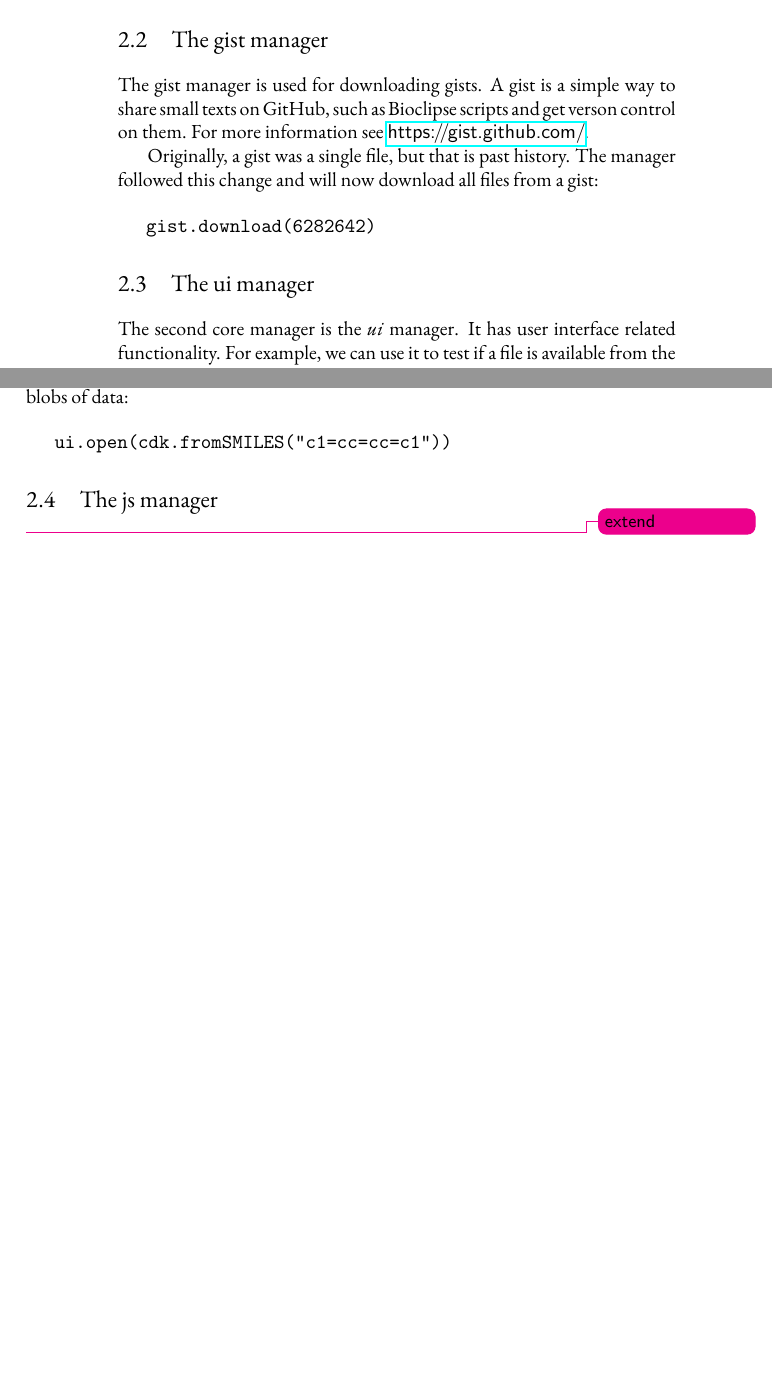
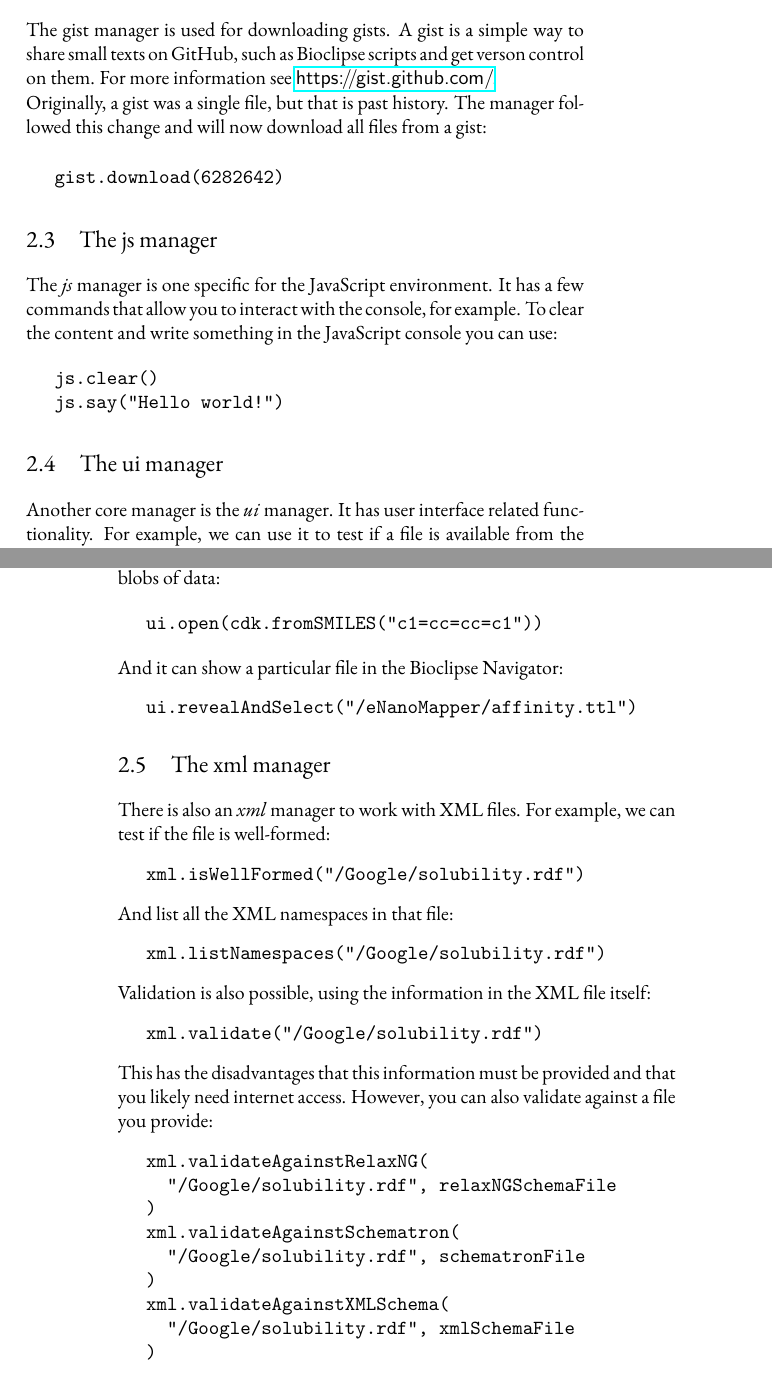
Before and after one commit to jonalv/BSL-explained, a LaTeX book (BSL-explained.tex): two parts of pages 14 and 15 of 35 before the commit and two parts of pages 15 and 16 of 35 after it, joined at a grey line, cut at the place of the change, the shorter picture padded with empty space. Compiled offline with pdfLaTeX.

Commit message:
Addressed some notes; added a section on the xml manager and extra content here and there

```diff
--- a/BSL-explained.tex
+++ b/BSL-explained.tex
@@ -8,7 +8,7 @@
 \usepackage[lining]{ebgaramond}
 \usepackage{makeidx}
 \usepackage{fancyvrb}
-\usepackage[backend=biber,style=authoryear,citestyle=numeric-comp,sorting=none]{biblatex}\addbibresource{main.bib}
+\usepackage[backend=biber,style=authoryear,citestyle=numeric-comp,sorting=none,firstinits=true]{biblatex}\addbibresource{main.bib}
 
 \usepackage[textsize=small, linecolor=magenta, bordercolor=magenta,
             backgroundcolor=magenta, colorinlistoftodos]{todonotes}
@@ -19,6 +19,7 @@
 \semiisopage[9]
 \checkandfixthelayout
 
+\setlength{\parindent}{0cm}
 
 \usepackage{hyperref}
 
@@ -325,10 +349,18 @@ gist:\index{download!gist}
 gist.download(6282642)
 \end{Verbatim}
 
+\section{The js manager}\index{manager!js}\index{js}
+The \emph{js} manager is one specific for the JavaScript environment. It has a few
+commands that allow you to interact with the console, for example. To clear the
+content and write something in the JavaScript console you can use:
+\begin{Verbatim}
+js.clear()
+js.say("Hello world!")
+\end{Verbatim}
 
 \section{The ui manager}\index{manager!ui}\index{ui}
 
-The second core manager is the \emph{ui} manager. It has user interface related
+Another core manager is the \emph{ui} manager. It has user interface related
 functionality. For example, we can use it to test if a file is available from
 the Bioclipse workspace:\index{fileExists}
 
@@ -345,8 +391,41 @@ particular blobs of data:\index{open}
 ui.open(cdk.fromSMILES("c1=cc=cc=c1"))
 \end{Verbatim}
 
-\section{The js manager}
-\todo{extend}
+And it can show a particular file in the Bioclipse Navigator:\index{Bioclipse Navigator}\index{revealAndSelect}
+\begin{Verbatim}
+ui.revealAndSelect("/eNanoMapper/affinity.ttl")
+\end{Verbatim}
+
+\section{The xml manager}\index{manager!xml}\index{xml}\index{XML}
+
+There is also an \emph{xml} manager to work with XML files. For example, we can test if the
+file is well-formed:
+\begin{Verbatim}
+xml.isWellFormed("/Google/solubility.rdf")
+\end{Verbatim}
+
+And list all the XML namespaces in that file:
+\begin{Verbatim}
+xml.listNamespaces("/Google/solubility.rdf")
+\end{Verbatim}
+
+Validation is also possible, using the information in the XML file itself:
+\begin{Verbatim}
+xml.validate("/Google/solubility.rdf")
+\end{Verbatim}
+This has the disadvantages that this information must be provided and that you likely
+need internet access. However, you can also validate against a file you provide:
+\begin{Verbatim}
+xml.validateAgainstRelaxNG(
+  "/Google/solubility.rdf", relaxNGSchemaFile
+)
+xml.validateAgainstSchematron(
+  "/Google/solubility.rdf", schematronFile
+)
+xml.validateAgainstXMLSchema(
+  "/Google/solubility.rdf", xmlSchemaFile
+)
+\end{Verbatim}
 
 
 %\printbibliography[heading=subbibliography]
```
Also changed, not shown: Makefile, BSL-explained.tex (81 more changed lines).
